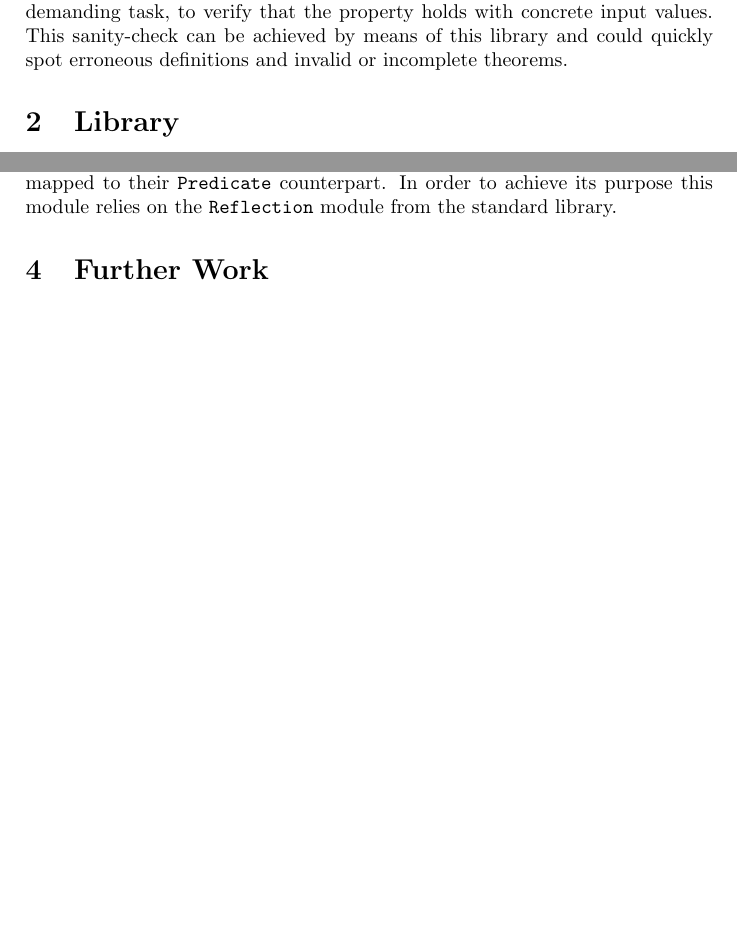
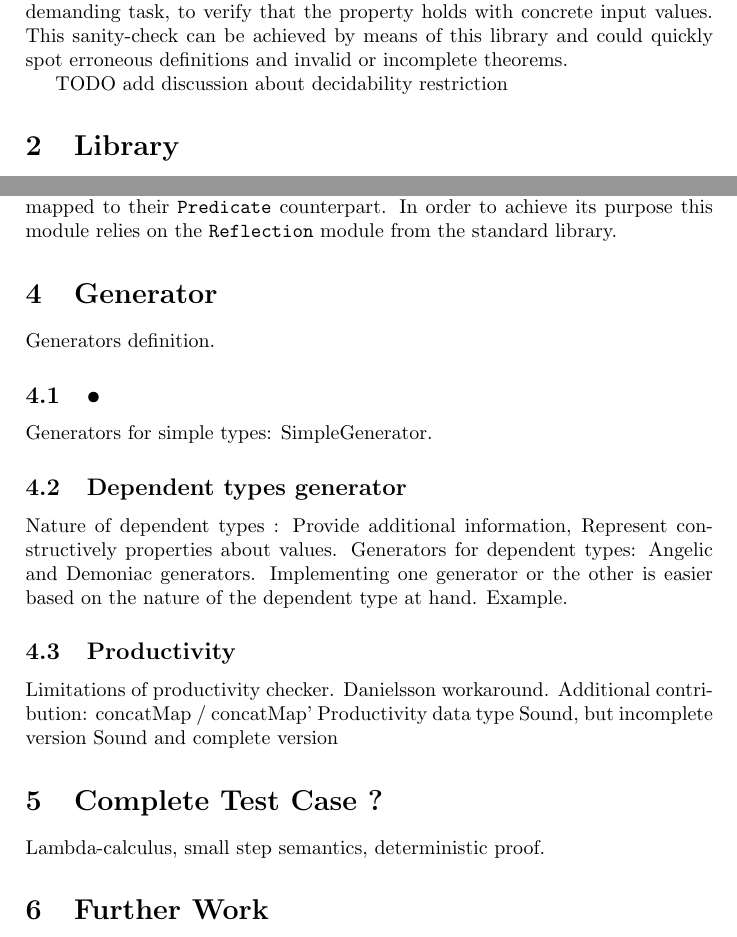
Before and after one commit to marco-vassena/testing-agda, a LaTeX document (doc/report.tex): two parts of pages 1 and 5 of 5 before the commit and two parts of pages 1 and 5 of 6 after it, joined at a grey line, cut so that both start at the same text, the shorter picture padded with empty space. Compiled offline with pdfLaTeX.

Commit message:
Added skelton  for second part of the report

```diff
--- a/doc/report.tex
+++ b/doc/report.tex
@@ -23,6 +23,8 @@ Inspired by libraries like Quickcheck, Smallcheck and FEAT, the goal of this exp
 
 \subsection{Motivation}
 Under the Curry-Howard correspondence, it is possible to use Agda to formally prove arbitrary properties. The reader might then wonder what would be the benefit of a testing library in such a setting. Proving properties is in general hard and time-consuming, therefore it could be useful, before undertaking this demanding task, to verify that the property holds with concrete input values. This sanity-check can be achieved by means of this library and could quickly spot erroneous definitions and invalid or incomplete theorems.
+
+TODO add discussion about decidability restriction
 
 \section{Library}
 
@@ -147,6 +149,30 @@ example1-input = (0 :: 1 :: 2 :: 3 :: []) ::
 The library provides in the module \texttt{Test.Conversion} the function \texttt{convert} which automatically converts the signature of a lemma (yet to be proven) to the correspondent predicate. Dependent types are converted to universal quantification and standard library constructs such as $\neg$, $\exists$, $\biguplus$, $\times$ are recognized and mapped to their \texttt{Predicate} counterpart.
 In order to achieve its purpose this module relies on the \texttt{Reflection} module from the standard library.
 
+\section{Generator}
+Generators definition.
+
+\subsection{•}
+Generators for simple types: SimpleGenerator.
+
+\subsection{Dependent types generator}
+Nature of dependent types : Provide additional information, Represent constructively properties about values.
+Generators for dependent types: Angelic and Demoniac generators.
+Implementing one generator or the other is easier based on the nature of the dependent type at hand.
+Example.
+
+\subsection{Productivity}
+Limitations of productivity checker.
+Danielsson workaround.
+Additional contribution:
+	concatMap / concatMap'
+Productivity data type
+	Sound, but incomplete version
+	Sound and complete version
+
+\section{Complete Test Case ?}
+Lambda-calculus, small step semantics, deterministic proof.
+
 \section{Further Work}
 This project leaves room for further extensionsq to the library.
 \begin{itemize}
```
